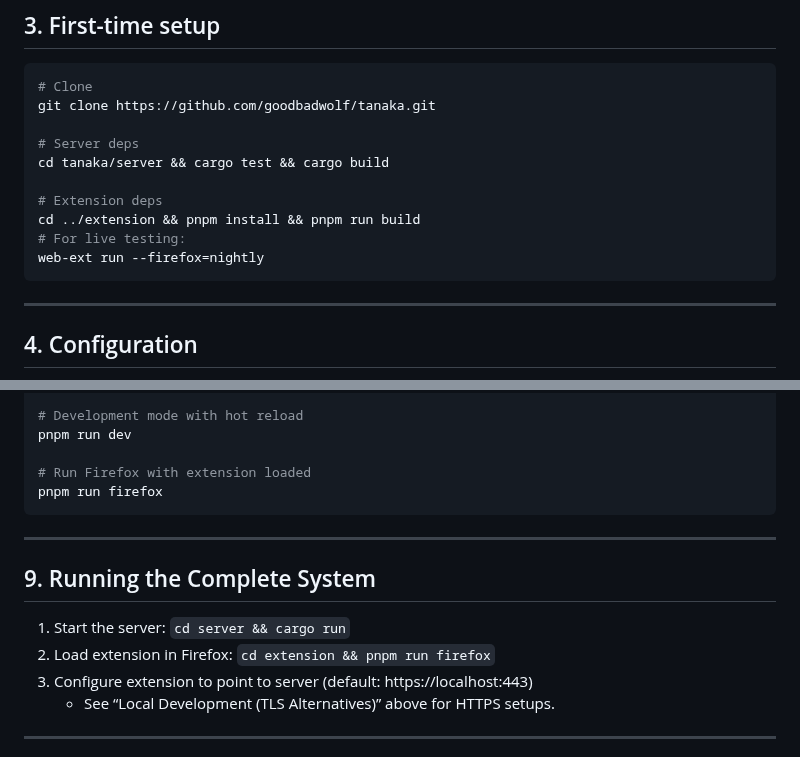
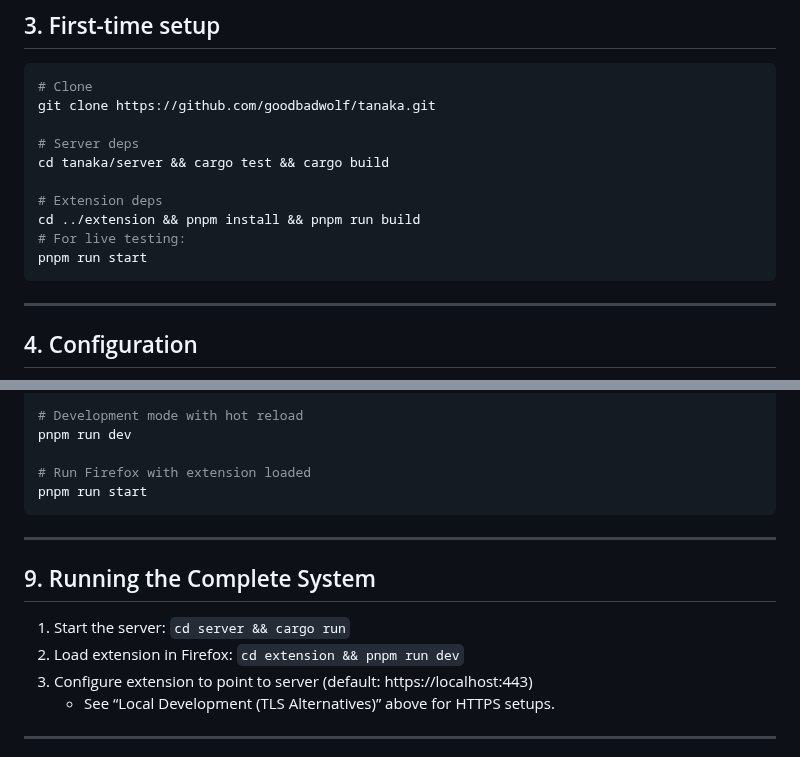
Before and after one commit to goodbadwolf/tanaka, a Markdown page: docs/DEV.md, 2 parts joined by grey strips. GitHub-like rendering.

Commit message:
docs: update DEV.md with new script names
🤖 Generated with [Claude Code](https://claude.ai/code)

Co-Authored-By: Claude <noreply@anthropic.com>

````diff
--- a/docs/DEV.md
+++ b/docs/DEV.md
@@ -67,7 +67,7 @@ cd tanaka/server && cargo test && cargo build
 # Extension deps
 cd ../extension && pnpm install && pnpm run build
 # For live testing:
-web-ext run --firefox=nightly
+pnpm run start
 ```
 
 ---
@@ -177,7 +177,7 @@ pnpm run lint
 pnpm run dev
 
 # Run Firefox with extension loaded
-pnpm run firefox
+pnpm run start
 ```
 
 ---
@@ -185,7 +185,7 @@ pnpm run firefox
 ## 9. Running the Complete System
 
 1. Start the server: `cd server && cargo run`
-2. Load extension in Firefox: `cd extension && pnpm run firefox`
+2. Load extension in Firefox: `cd extension && pnpm run dev`
 3. Configure extension to point to server (default: https://localhost:443)
    - See “Local Development (TLS Alternatives)” above for HTTPS setups.
 
````
